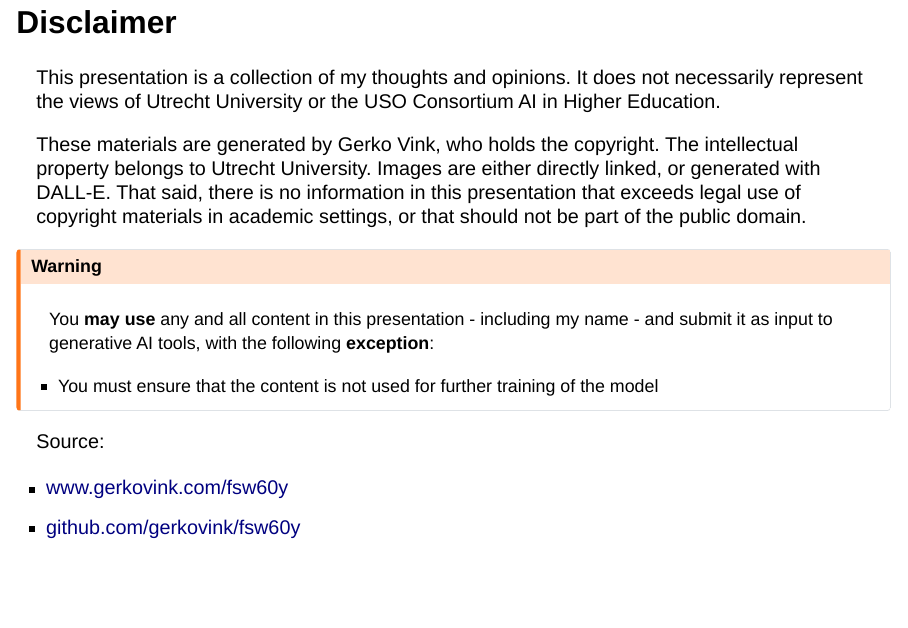
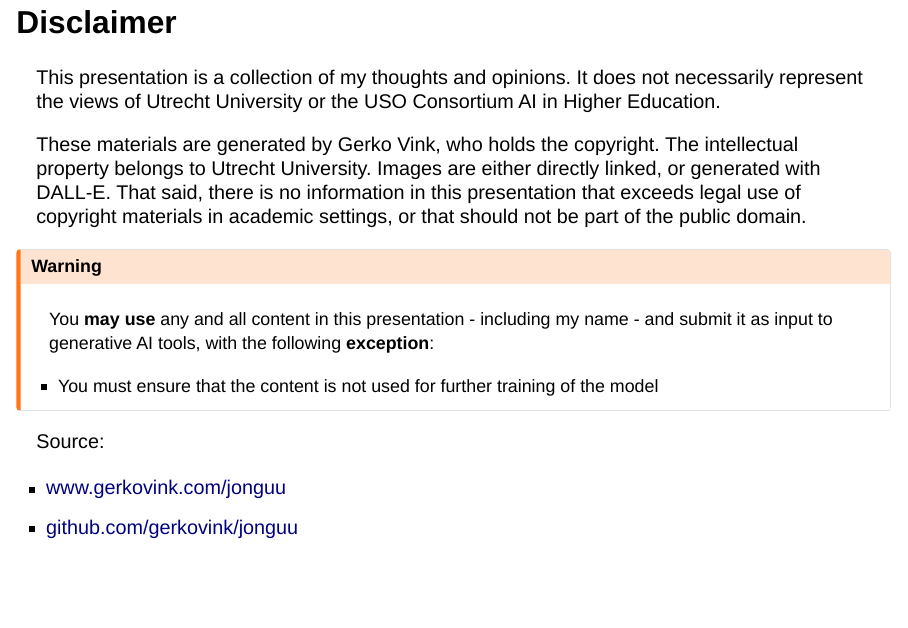
Before and after one commit to gerkovink/jonguu, a Quarto document (index.qmd): page 2 of 57. Rendered offline with R 4.5, knitr and Pandoc in place of Quarto, with nearby package versions; drawn as Slidy slides in place of the format the file asks for.

Commit message:
update link

```diff
--- a/index.qmd
+++ b/index.qmd
@@ -37,8 +37,8 @@
 :::
 Source:
 
-- [www.gerkovink.com/fsw60y](https://www.gerkovink.com/fsw60y)
-- [github.com/gerkovink/fsw60y](https://github.com/gerkovink/fsw60y)
+- [www.gerkovink.com/jonguu](https://www.gerkovink.com/jonguu)
+- [github.com/gerkovink/jonguu](https://github.com/gerkovink/jonguu)
 
 ## First of all
 ::: {.callout-tip}
```
Also changed, not shown: index-speaker.html, index.html.
